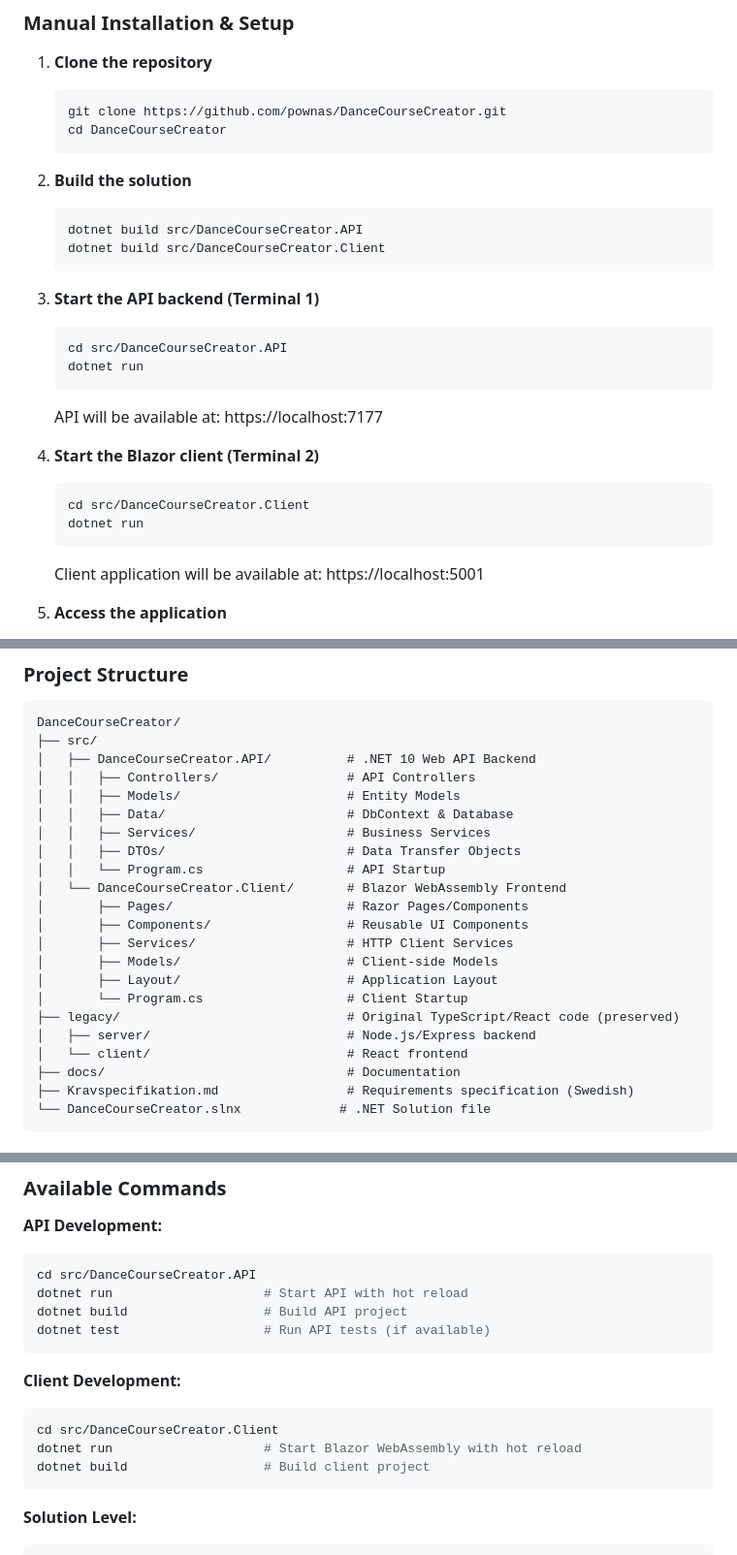
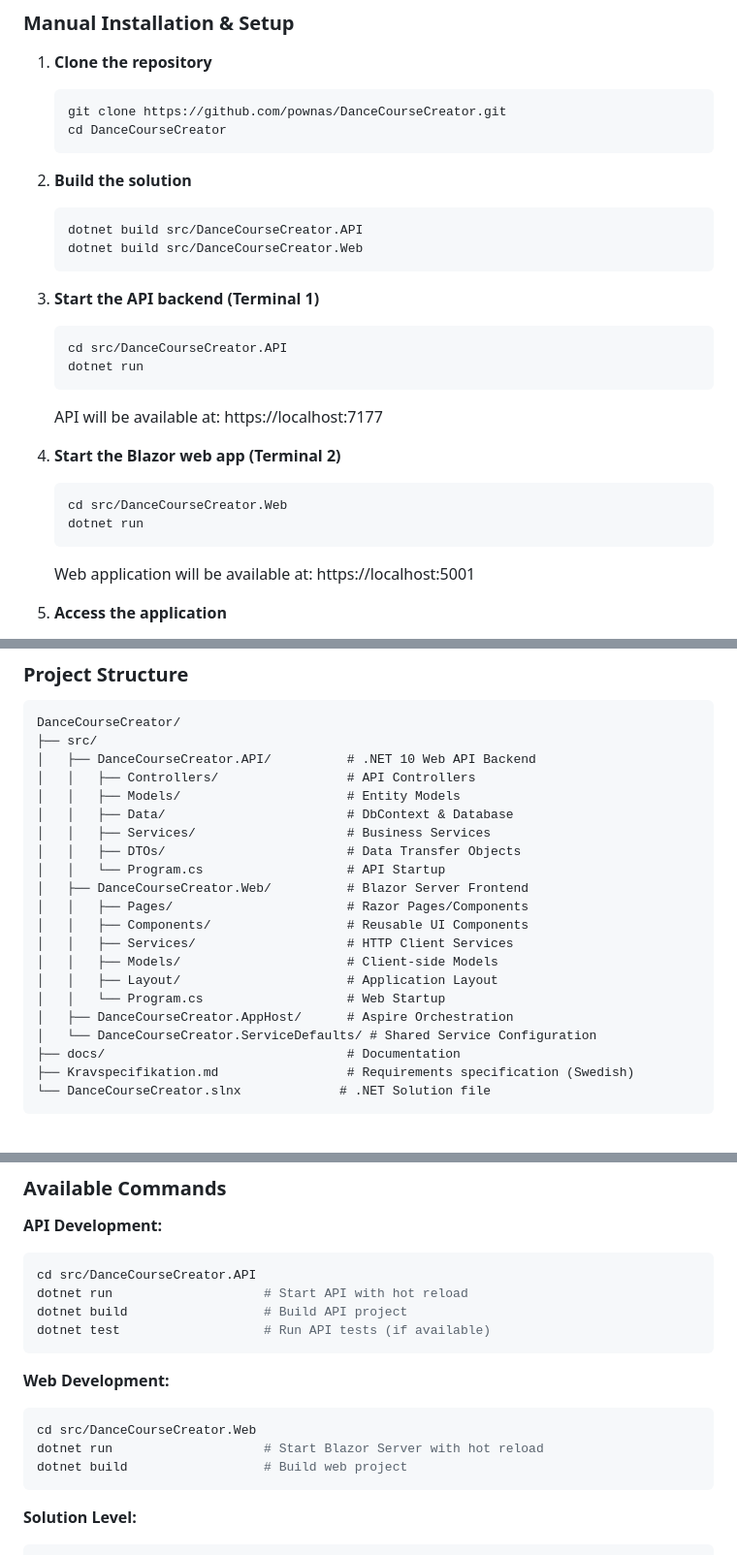
Before and after one commit to pownas/DanceCourseCreator, a Markdown page: README.md, 3 parts joined by grey strips. Shown at 97% size. GitHub-like rendering.

Commit message:
Update documentation to reflect Blazor Server migration
Co-authored-by: pownas <47676607+pownas@users.noreply.github.com>

````diff
--- a/README.md
+++ b/README.md
@@ -103,7 +103,7 @@ The easiest way to get started is using GitHub Codespaces with our automated ins
 2. **Build the solution**
    ```bash
    dotnet build src/DanceCourseCreator.API
-   dotnet build src/DanceCourseCreator.Client
+   dotnet build src/DanceCourseCreator.Web
    ```
 
 3. **Start the API backend (Terminal 1)**
@@ -113,12 +113,12 @@ The easiest way to get started is using GitHub Codespaces with our automated ins
    ```
    API will be available at: https://localhost:7177
 
-4. **Start the Blazor client (Terminal 2)**
+4. **Start the Blazor web app (Terminal 2)**
    ```bash
-   cd src/DanceCourseCreator.Client
+   cd src/DanceCourseCreator.Web
    dotnet run
    ```
-   Client application will be available at: https://localhost:5001
+   Web application will be available at: https://localhost:5001
 
 5. **Access the application**
    - Open your browser to: https://localhost:5001
@@ -159,16 +159,15 @@ DanceCourseCreator/
 │   │   ├── Services/                    # Business Services
 │   │   ├── DTOs/                        # Data Transfer Objects
 │   │   └── Program.cs                   # API Startup
-│   └── DanceCourseCreator.Client/       # Blazor WebAssembly Frontend
-│       ├── Pages/                       # Razor Pages/Components
-│       ├── Components/                  # Reusable UI Components
-│       ├── Services/                    # HTTP Client Services
-│       ├── Models/                      # Client-side Models
-│       ├── Layout/                      # Application Layout
-│       └── Program.cs                   # Client Startup
-├── legacy/                              # Original TypeScript/React code (preserved)
-│   ├── server/                          # Node.js/Express backend
-│   └── client/                          # React frontend
+│   ├── DanceCourseCreator.Web/          # Blazor Server Frontend
+│   │   ├── Pages/                       # Razor Pages/Components
+│   │   ├── Components/                  # Reusable UI Components
+│   │   ├── Services/                    # HTTP Client Services
+│   │   ├── Models/                      # Client-side Models
+│   │   ├── Layout/                      # Application Layout
+│   │   └── Program.cs                   # Web Startup
+│   ├── DanceCourseCreator.AppHost/      # Aspire Orchestration
+│   └── DanceCourseCreator.ServiceDefaults/ # Shared Service Configuration
 ├── docs/                                # Documentation
 ├── Kravspecifikation.md                 # Requirements specification (Swedish)
 └── DanceCourseCreator.slnx             # .NET Solution file
@@ -244,11 +243,11 @@ dotnet build                  # Build API project
 dotnet test                   # Run API tests (if available)
 ```
 
-**Client Development:**
+**Web Development:**
 ```bash
-cd src/DanceCourseCreator.Client
-dotnet run                    # Start Blazor WebAssembly with hot reload
-dotnet build                  # Build client project
+cd src/DanceCourseCreator.Web
+dotnet run                    # Start Blazor Server with hot reload
+dotnet build                  # Build web project
 ```
 
 **Solution Level:**
````
Also changed, not shown: other parts of README.md (+4 -4 lines), src/DanceCourseCreator.Tests.E2E/README.md (+10 -10 lines).
